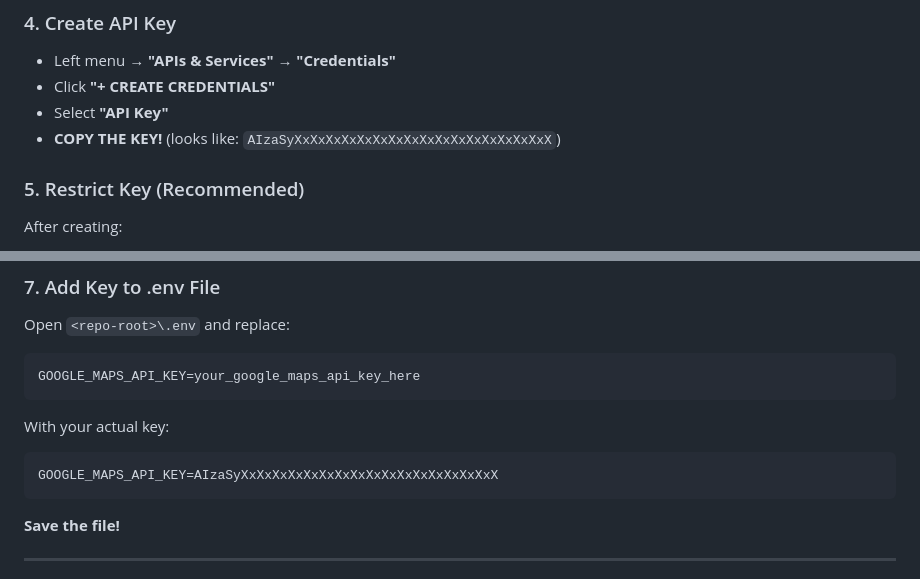
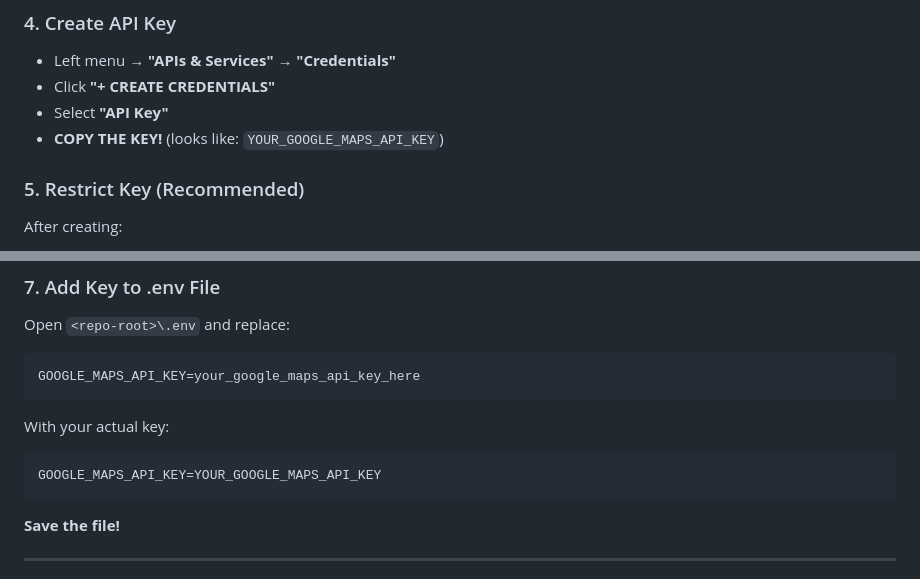
Before and after one commit to kaijiharris/bidwise-showcase, a Markdown page: GOOGLE_MAPS_SETUP.md, 2 parts joined by grey strips. Rendered like a GitHub page.

Commit message:
sync: bidwise @ b2a6668 (2026-08-30)

````diff
--- a/GOOGLE_MAPS_SETUP.md
+++ b/GOOGLE_MAPS_SETUP.md
@@ -30,7 +30,7 @@ https://console.cloud.google.com/
 - Left menu → **"APIs & Services"** → **"Credentials"**
 - Click **"+ CREATE CREDENTIALS"**
 - Select **"API Key"**
-- **COPY THE KEY!** (looks like: `AIzaSyXxXxXxXxXxXxXxXxXxXxXxXxXxXxXxXxX`)
+- **COPY THE KEY!** (looks like: `YOUR_GOOGLE_MAPS_API_KEY`)
 
 ### 5. Restrict Key (Recommended)
 After creating:
@@ -59,7 +59,7 @@ GOOGLE_MAPS_API_KEY=your_google_maps_api_key_here
 With your actual key:
 
 ```bash
-GOOGLE_MAPS_API_KEY=AIzaSyXxXxXxXxXxXxXxXxXxXxXxXxXxXxXxXxX
+GOOGLE_MAPS_API_KEY=YOUR_GOOGLE_MAPS_API_KEY
 ```
 
 **Save the file!**
````
